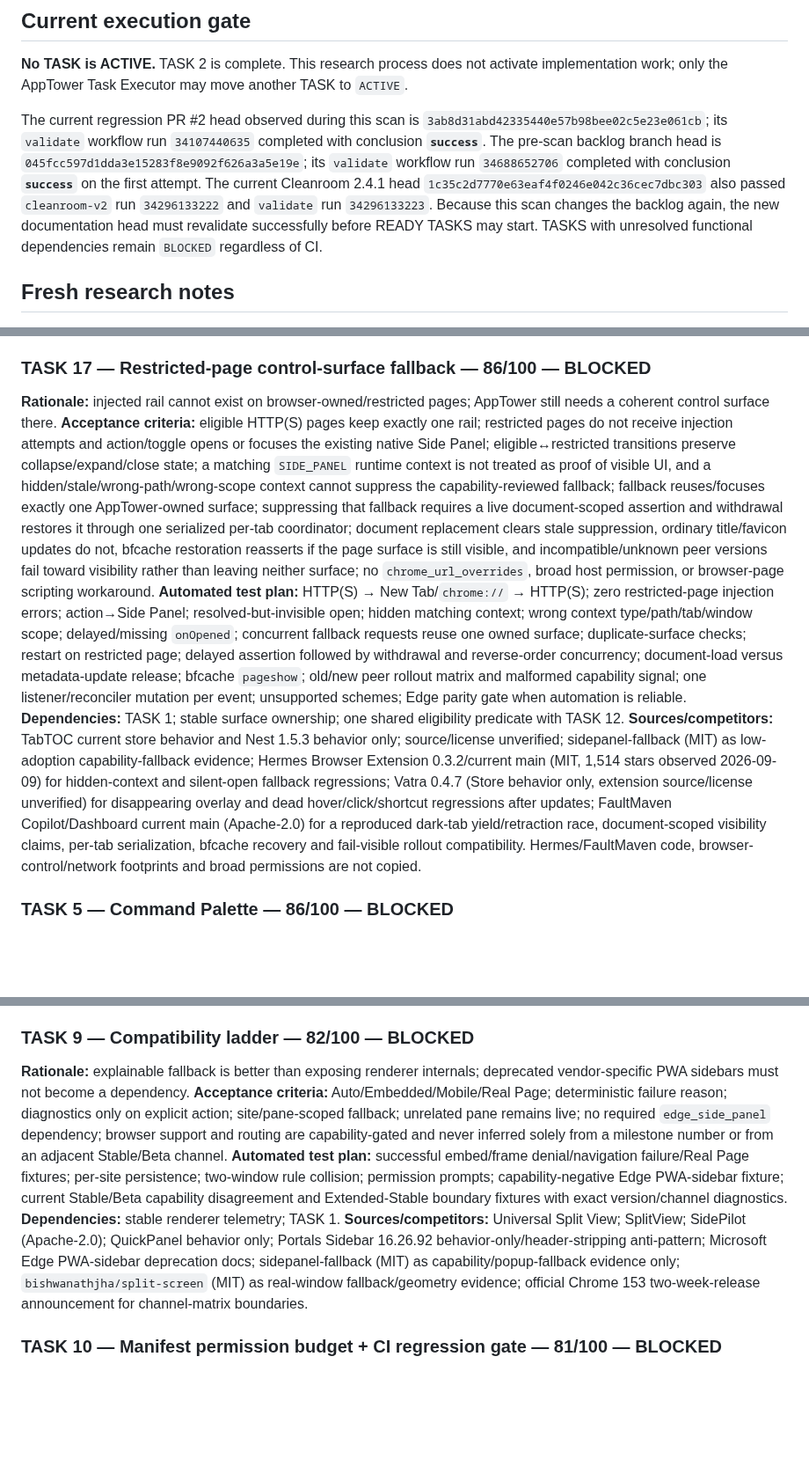
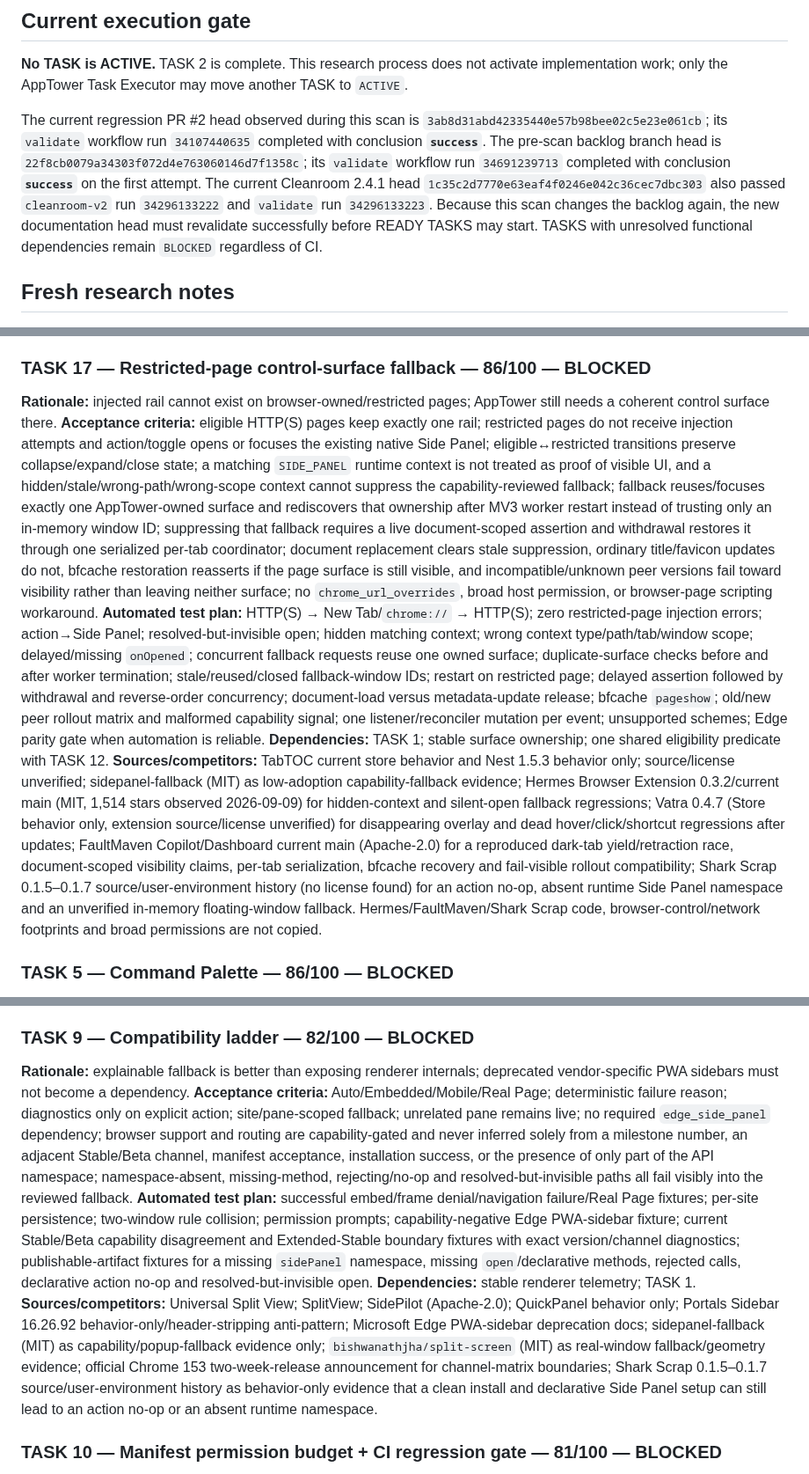
Before and after one commit to Stolyarovmn/AppTower, a Markdown page: docs/11_BACKLOG.md, 3 parts joined by grey strips. Shown at 88% size. Drawn GitHub-style; blank space fills up the shorter version.

Commit message:
docs: harden side-panel capability fallback

```diff
--- a/docs/11_BACKLOG.md
+++ b/docs/11_BACKLOG.md
@@ -16,6 +16,6 @@ Last competitor scan: 2026-09-12.
 
 **No TASK is ACTIVE.** TASK 2 is complete. This research process does not activate implementation work; only the AppTower Task Executor may move another TASK to `ACTIVE`.
 
-The current regression PR #2 head observed during this scan is `3ab8d31abd42335440e57b98bee02c5e23e061cb`; its `validate` workflow run `34107440635` completed with conclusion **`success`**. The pre-scan backlog branch head is `045fcc597d1dda3e15283f8e9092f626a3a5e19e`; its `validate` workflow run `34688652706` completed with conclusion **`success`** on the first attempt. The current Cleanroom 2.4.1 head `1c35c2d7770e63eaf4f0246e042c36cec7dbc303` also passed `cleanroom-v2` run `34296133222` and `validate` run `34296133223`. Because this scan changes the backlog again, the new documentation head must revalidate successfully before READY TASKS may start. TASKS with unresolved functional dependencies remain `BLOCKED` regardless of CI.
+The current regression PR #2 head observed during this scan is `3ab8d31abd42335440e57b98bee02c5e23e061cb`; its `validate` workflow run `34107440635` completed with conclusion **`success`**. The pre-scan backlog branch head is `22f8cb0079a34303f072d4e763060146d7f1358c`; its `validate` workflow run `34691239713` completed with conclusion **`success`** on the first attempt. The current Cleanroom 2.4.1 head `1c35c2d7770e63eaf4f0246e042c36cec7dbc303` also passed `cleanroom-v2` run `34296133222` and `validate` run `34296133223`. Because this scan changes the backlog again, the new documentation head must revalidate successfully before READY TASKS may start. TASKS with unresolved functional dependencies remain `BLOCKED` regardless of CI.
 
 ## Fresh research notes
@@ -304,10 +307,10 @@ Only the AppTower Task Executor may change another TASK to `ACTIVE`.
 
 ### TASK 17 — Restricted-page control-surface fallback — 86/100 — BLOCKED
 **Rationale:** injected rail cannot exist on browser-owned/restricted pages; AppTower still needs a coherent control surface there.
-**Acceptance criteria:** eligible HTTP(S) pages keep exactly one rail; restricted pages do not receive injection attempts and action/toggle opens or focuses the existing native Side Panel; eligible↔restricted transitions preserve collapse/expand/close state; a matching `SIDE_PANEL` runtime context is not treated as proof of visible UI, and a hidden/stale/wrong-path/wrong-scope context cannot suppress the capability-reviewed fallback; fallback reuses/focuses exactly one AppTower-owned surface; suppressing that fallback requires a live document-scoped assertion and withdrawal restores it through one serialized per-tab coordinator; document replacement clears stale suppression, ordinary title/favicon updates do not, bfcache restoration reasserts if the page surface is still visible, and incompatible/unknown peer versions fail toward visibility rather than leaving neither surface; no `chrome_url_overrides`, broad host permission, or browser-page scripting workaround.
-**Automated test plan:** HTTP(S) → New Tab/`chrome://` → HTTP(S); zero restricted-page injection errors; action→Side Panel; resolved-but-invisible open; hidden matching context; wrong context type/path/tab/window scope; delayed/missing `onOpened`; concurrent fallback requests reuse one owned surface; duplicate-surface checks; restart on restricted page; delayed assertion followed by withdrawal and reverse-order concurrency; document-load versus metadata-update release; bfcache `pageshow`; old/new peer rollout matrix and malformed capability signal; one listener/reconciler mutation per event; unsupported schemes; Edge parity gate when automation is reliable.
+**Acceptance criteria:** eligible HTTP(S) pages keep exactly one rail; restricted pages do not receive injection attempts and action/toggle opens or focuses the existing native Side Panel; eligible↔restricted transitions preserve collapse/expand/close state; a matching `SIDE_PANEL` runtime context is not treated as proof of visible UI, and a hidden/stale/wrong-path/wrong-scope context cannot suppress the capability-reviewed fallback; fallback reuses/focuses exactly one AppTower-owned surface and rediscovers that ownership after MV3 worker restart instead of trusting only an in-memory window ID; suppressing that fallback requires a live document-scoped assertion and withdrawal restores it through one serialized per-tab coordinator; document replacement clears stale suppression, ordinary title/favicon updates do not, bfcache restoration reasserts if the page surface is still visible, and incompatible/unknown peer versions fail toward visibility rather than leaving neither surface; no `chrome_url_overrides`, broad host permission, or browser-page scripting workaround.
+**Automated test plan:** HTTP(S) → New Tab/`chrome://` → HTTP(S); zero restricted-page injection errors; action→Side Panel; resolved-but-invisible open; hidden matching context; wrong context type/path/tab/window scope; delayed/missing `onOpened`; concurrent fallback requests reuse one owned surface; duplicate-surface checks before and after worker termination; stale/reused/closed fallback-window IDs; restart on restricted page; delayed assertion followed by withdrawal and reverse-order concurrency; document-load versus metadata-update release; bfcache `pageshow`; old/new peer rollout matrix and malformed capability signal; one listener/reconciler mutation per event; unsupported schemes; Edge parity gate when automation is reliable.
 **Dependencies:** TASK 1; stable surface ownership; one shared eligibility predicate with TASK 12.
-**Sources/competitors:** TabTOC current store behavior and Nest 1.5.3 behavior only; source/license unverified; sidepanel-fallback (MIT) as low-adoption capability-fallback evidence; Hermes Browser Extension 0.3.2/current main (MIT, 1,514 stars observed 2026-09-09) for hidden-context and silent-open fallback regressions; Vatra 0.4.7 (Store behavior only, extension source/license unverified) for disappearing overlay and dead hover/click/shortcut regressions after updates; FaultMaven Copilot/Dashboard current main (Apache-2.0) for a reproduced dark-tab yield/retraction race, document-scoped visibility claims, per-tab serialization, bfcache recovery and fail-visible rollout compatibility. Hermes/FaultMaven code, browser-control/network footprints and broad permissions are not copied.
+**Sources/competitors:** TabTOC current store behavior and Nest 1.5.3 behavior only; source/license unverified; sidepanel-fallback (MIT) as low-adoption capability-fallback evidence; Hermes Browser Extension 0.3.2/current main (MIT, 1,514 stars observed 2026-09-09) for hidden-context and silent-open fallback regressions; Vatra 0.4.7 (Store behavior only, extension source/license unverified) for disappearing overlay and dead hover/click/shortcut regressions after updates; FaultMaven Copilot/Dashboard current main (Apache-2.0) for a reproduced dark-tab yield/retraction race, document-scoped visibility claims, per-tab serialization, bfcache recovery and fail-visible rollout compatibility; Shark Scrap 0.1.5–0.1.7 source/user-environment history (no license found) for an action no-op, absent runtime Side Panel namespace and an unverified in-memory floating-window fallback. Hermes/FaultMaven/Shark Scrap code, browser-control/network footprints and broad permissions are not copied.
 
 ### TASK 5 — Command Palette — 86/100 — BLOCKED
 **Rationale:** keyboard-first command/search improves reach without permanent UI density. Grasshopper independently demonstrates that a single command model can serve palette, menus, favorites and input mappings; AppTower adopts only the bounded registry pattern, not its extreme command/settings surface.
@@ -340,10 +343,10 @@ Only the AppTower Task Executor may change another TASK to `ACTIVE`.
 
 ### TASK 9 — Compatibility ladder — 82/100 — BLOCKED
 **Rationale:** explainable fallback is better than exposing renderer internals; deprecated vendor-specific PWA sidebars must not become a dependency.
-**Acceptance criteria:** Auto/Embedded/Mobile/Real Page; deterministic failure reason; diagnostics only on explicit action; site/pane-scoped fallback; unrelated pane remains live; no required `edge_side_panel` dependency; browser support and routing are capability-gated and never inferred solely from a milestone number or from an adjacent Stable/Beta channel.
-**Automated test plan:** successful embed/frame denial/navigation failure/Real Page fixtures; per-site persistence; two-window rule collision; permission prompts; capability-negative Edge PWA-sidebar fixture; current Stable/Beta capability disagreement and Extended-Stable boundary fixtures with exact version/channel diagnostics.
+**Acceptance criteria:** Auto/Embedded/Mobile/Real Page; deterministic failure reason; diagnostics only on explicit action; site/pane-scoped fallback; unrelated pane remains live; no required `edge_side_panel` dependency; browser support and routing are capability-gated and never inferred solely from a milestone number, an adjacent Stable/Beta channel, manifest acceptance, installation success, or the presence of only part of the API namespace; namespace-absent, missing-method, rejecting/no-op and resolved-but-invisible paths all fail visibly into the reviewed fallback.
+**Automated test plan:** successful embed/frame denial/navigation failure/Real Page fixtures; per-site persistence; two-window rule collision; permission prompts; capability-negative Edge PWA-sidebar fixture; current Stable/Beta capability disagreement and Extended-Stable boundary fixtures with exact version/channel diagnostics; publishable-artifact fixtures for a missing `sidePanel` namespace, missing `open`/declarative methods, rejected calls, declarative action no-op and resolved-but-invisible open.
 **Dependencies:** stable renderer telemetry; TASK 1.
-**Sources/competitors:** Universal Split View; SplitView; SidePilot (Apache-2.0); QuickPanel behavior only; Portals Sidebar 16.26.92 behavior-only/header-stripping anti-pattern; Microsoft Edge PWA-sidebar deprecation docs; sidepanel-fallback (MIT) as capability/popup-fallback evidence only; `bishwanathjha/split-screen` (MIT) as real-window fallback/geometry evidence; official Chrome 153 two-week-release announcement for channel-matrix boundaries.
+**Sources/competitors:** Universal Split View; SplitView; SidePilot (Apache-2.0); QuickPanel behavior only; Portals Sidebar 16.26.92 behavior-only/header-stripping anti-pattern; Microsoft Edge PWA-sidebar deprecation docs; sidepanel-fallback (MIT) as capability/popup-fallback evidence only; `bishwanathjha/split-screen` (MIT) as real-window fallback/geometry evidence; official Chrome 153 two-week-release announcement for channel-matrix boundaries; Shark Scrap 0.1.5–0.1.7 source/user-environment history as behavior-only evidence that a clean install and declarative Side Panel setup can still lead to an action no-op or an absent runtime namespace.
 
 ### TASK 10 — Manifest permission budget + CI regression gate — 81/100 — BLOCKED
 **Rationale:** a CI allowlist prevents permission creep, unexpected warnings and store-review regressions.
```
Also changed, not shown: other parts of docs/11_BACKLOG.md (+6 -3 lines).
